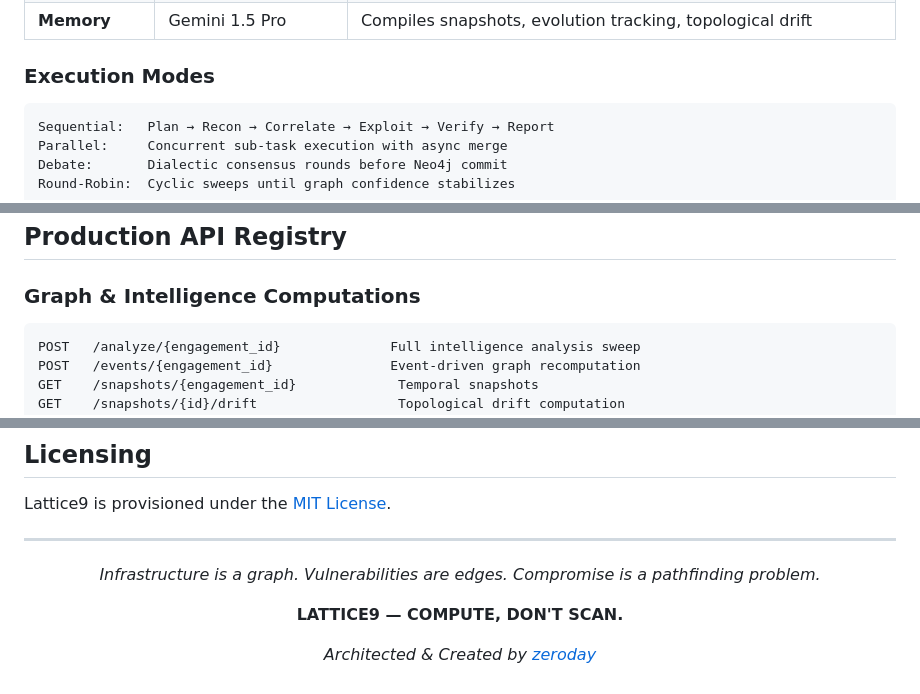
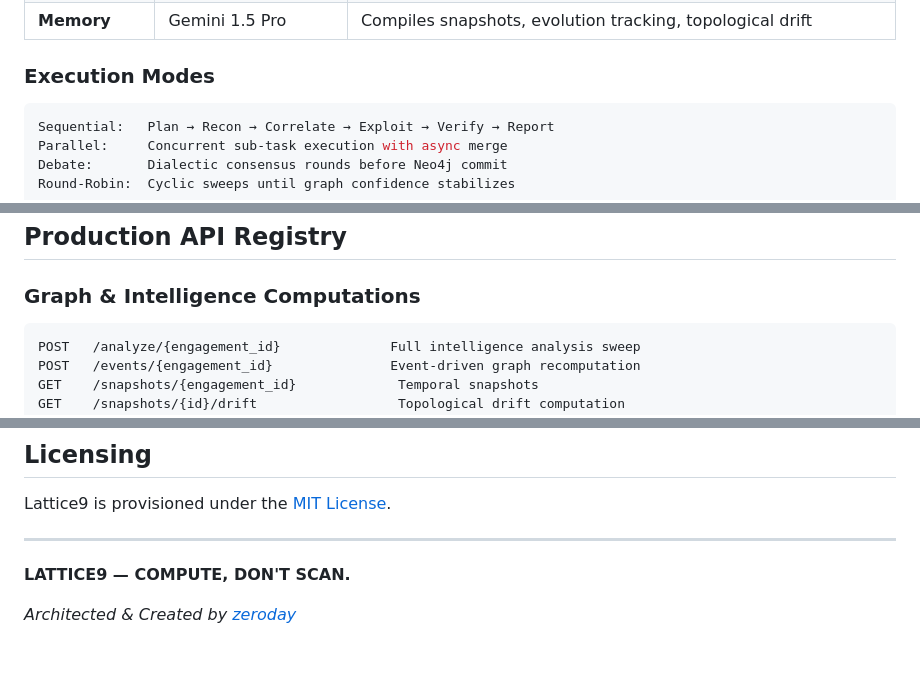
Before and after one commit to webspoilt/lattice9, a Markdown page: README.md, 3 parts joined by grey strips. GitHub-like rendering; blank space fills up the shorter version.

````diff
--- a/README.md
+++ b/README.md
@@ -155,7 +143,7 @@ Seven specialized agents coordinate through **Proxima's Model Context Protocol (
 
 ### Execution Modes
 
-```
+```yaml
 Sequential:   Plan → Recon → Correlate → Exploit → Verify → Report
 Parallel:     Concurrent sub-task execution with async merge
 Debate:       Dialectic consensus rounds before Neo4j commit
@@ -234,7 +222,7 @@ The Recon agent automatically detects and routes to available local models, fall
 
 ### Graph & Intelligence Computations
 
-```
+```http
 POST   /analyze/{engagement_id}              Full intelligence analysis sweep
 POST   /events/{engagement_id}               Event-driven graph recomputation
 GET    /snapshots/{engagement_id}             Temporal snapshots
@@ -479,10 +448,6 @@ Lattice9 is provisioned under the [MIT License](LICENSE).
 
 ---
 
-<div align="center">
-
-*Infrastructure is a graph. Vulnerabilities are edges. Compromise is a pathfinding problem.*
-
 **LATTICE9 — COMPUTE, DON'T SCAN.**
 
 *Architected & Created by [zeroday](https://github.com/zeroday)*
````
Also changed, not shown: other parts of README.md (+27 -60 lines).
